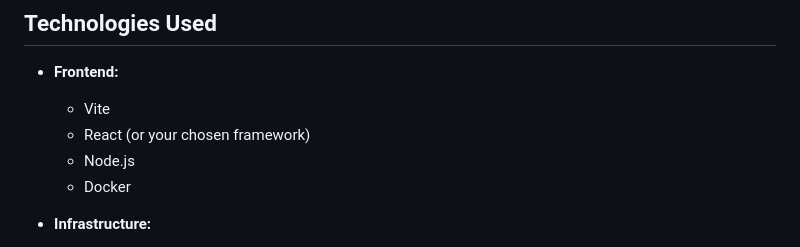
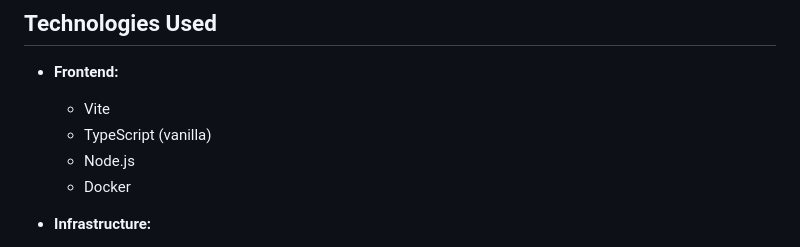
Before and after one commit to ChiefSphinx/joecow.in, a Markdown page: README.md, the part around the change. GitHub-like rendering.

Commit message:
fix: update frontend technology description to specify TypeScript

```diff
--- a/README.md
+++ b/README.md
@@ -6,7 +6,7 @@ This repository contains the source code for my personal website, featuring a un
 
 - **Frontend:**
   - Vite
-  - React (or your chosen framework)
+  - TypeScript (vanilla)
   - Node.js
   - Docker
 
```
